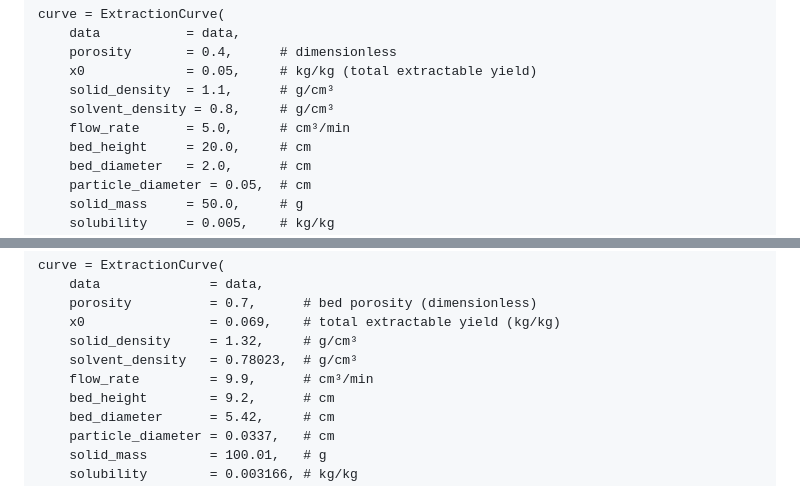
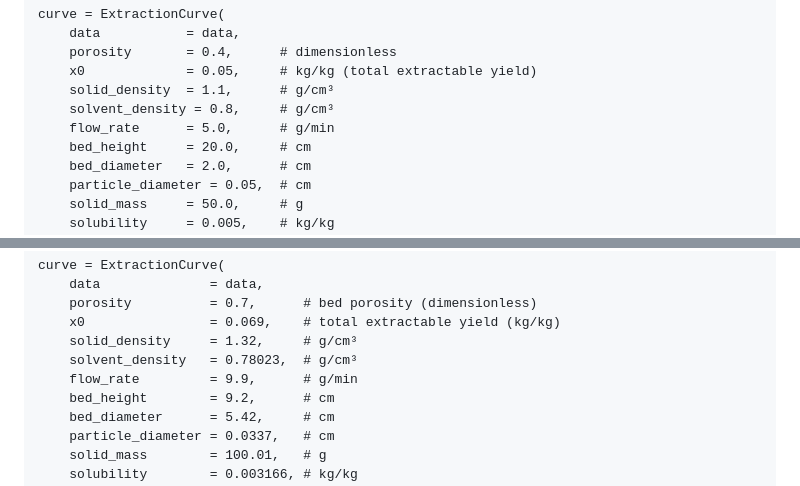
Before and after one commit to m3g/SFEModeling.jl, a Markdown page: docs/src/usage.md, 2 parts joined by grey strips. Rendered like a GitHub page.

Commit message:
fix flow rate units in docs

```diff
--- a/docs/src/usage.md
+++ b/docs/src/usage.md
@@ -30,7 +30,7 @@ curve = ExtractionCurve(
     x0             = 0.05,     # kg/kg (total extractable yield)
     solid_density  = 1.1,      # g/cm³
     solvent_density = 0.8,     # g/cm³
-    flow_rate      = 5.0,      # cm³/min
+    flow_rate      = 5.0,      # g/min
     bed_height     = 20.0,     # cm
     bed_diameter   = 2.0,      # cm
     particle_diameter = 0.05,  # cm
@@ -189,7 +189,7 @@ curve = ExtractionCurve(
     x0                = 0.069,    # total extractable yield (kg/kg)
     solid_density     = 1.32,     # g/cm³
     solvent_density   = 0.78023,  # g/cm³
-    flow_rate         = 9.9,      # cm³/min
+    flow_rate         = 9.9,      # g/min
     bed_height        = 9.2,      # cm
     bed_diameter      = 5.42,     # cm
     particle_diameter = 0.0337,   # cm
```
